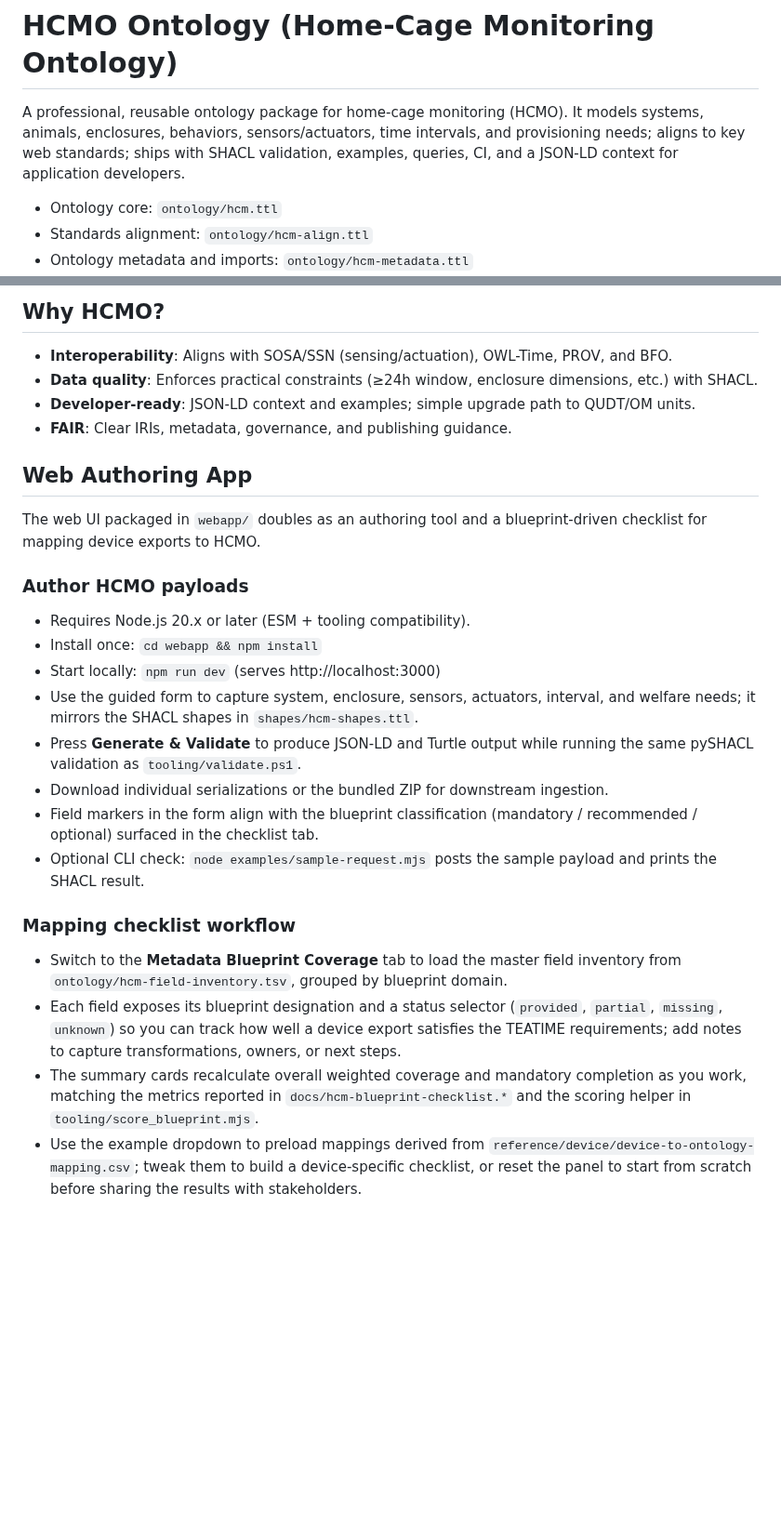
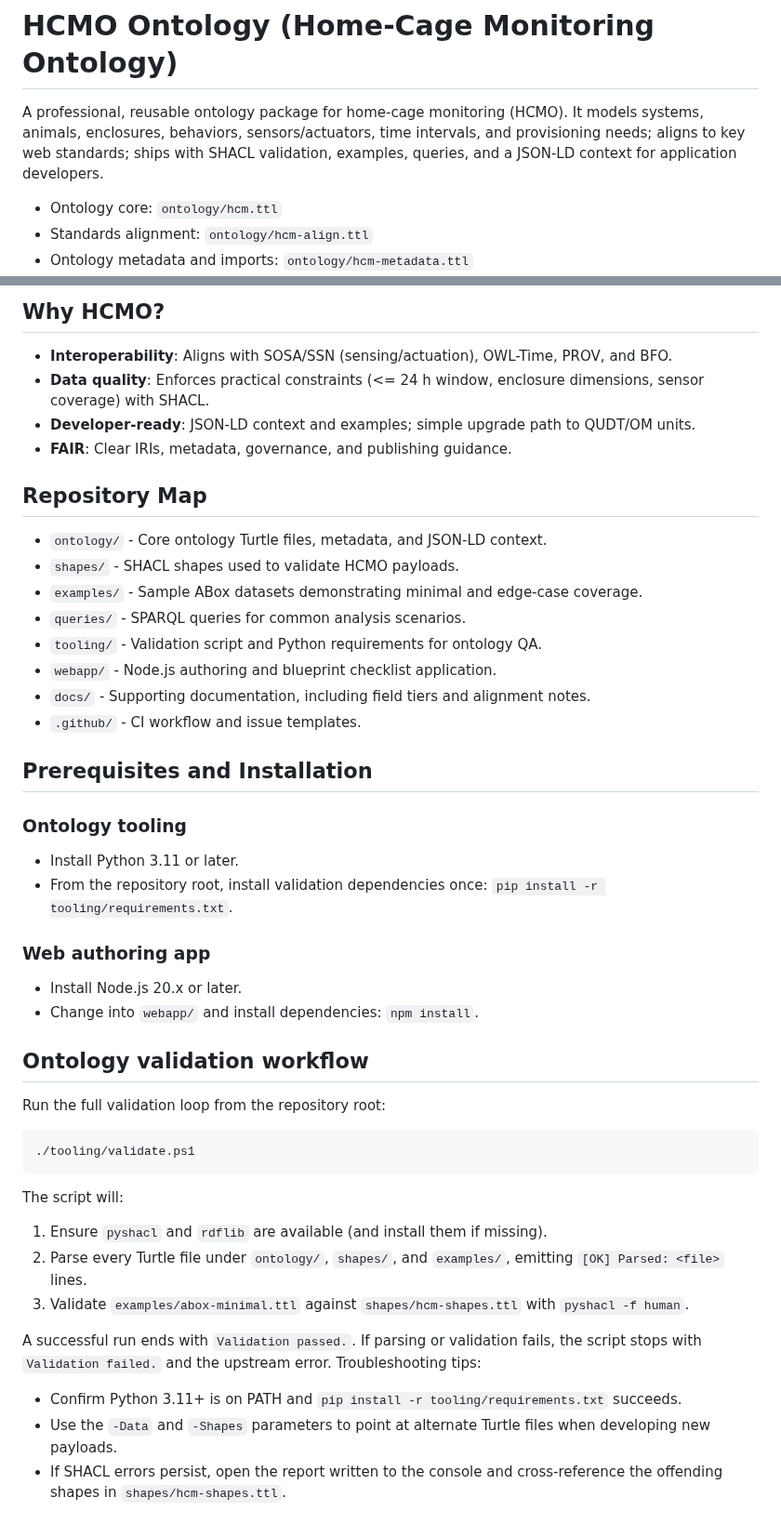
Before and after one commit to dhuzard/HCMO, a Markdown page: README.md, 2 parts joined by grey strips. Shown at 93% size. Drawn GitHub-style; blank space fills up the shorter version.

Commit message:
docs: update README for clarity and structure improvements

````diff
--- a/README.md
+++ b/README.md
@@ -1,6 +1,6 @@
 # HCMO Ontology (Home-Cage Monitoring Ontology)
 
-A professional, reusable ontology package for home-cage monitoring (HCMO). It models systems, animals, enclosures, behaviors, sensors/actuators, time intervals, and provisioning needs; aligns to key web standards; ships with SHACL validation, examples, queries, CI, and a JSON-LD context for application developers.
+A professional, reusable ontology package for home-cage monitoring (HCMO). It models systems, animals, enclosures, behaviors, sensors/actuators, time intervals, and provisioning needs; aligns to key web standards; ships with SHACL validation, examples, queries, and a JSON-LD context for application developers.
 
 - Ontology core: `ontology/hcm.ttl`
 - Standards alignment: `ontology/hcm-align.ttl`
@@ -14,26 +14,43 @@ A professional, reusable ontology package for home-cage monitoring (HCMO). It mo
 
 ## Why HCMO?
 - **Interoperability**: Aligns with SOSA/SSN (sensing/actuation), OWL-Time, PROV, and BFO.
-- **Data quality**: Enforces practical constraints (≥24h window, enclosure dimensions, etc.) with SHACL.
+- **Data quality**: Enforces practical constraints (<= 24 h window, enclosure dimensions, sensor coverage) with SHACL.
 - **Developer-ready**: JSON-LD context and examples; simple upgrade path to QUDT/OM units.
 - **FAIR**: Clear IRIs, metadata, governance, and publishing guidance.
 
-## Web Authoring App
+## Repository Map
+- `ontology/` - Core ontology Turtle files, metadata, and JSON-LD context.
+- `shapes/` - SHACL shapes used to validate HCMO payloads.
+- `examples/` - Sample ABox datasets demonstrating minimal and edge-case coverage.
+- `queries/` - SPARQL queries for common analysis scenarios.
+- `tooling/` - Validation script and Python requirements for ontology QA.
+- `webapp/` - Node.js authoring and blueprint checklist application.
+- `docs/` - Supporting documentation, including field tiers and alignment notes.
+- `.github/` - CI workflow and issue templates.
 
-The web UI packaged in `webapp/` doubles as an authoring tool and a blueprint-driven checklist for mapping device exports to HCMO.
+## Prerequisites and Installation
+### Ontology tooling
+- Install Python 3.11 or later.
+- From the repository root, install validation dependencies once: `pip install -r tooling/requirements.txt`.
 
-### Author HCMO payloads
-- Requires Node.js 20.x or later (ESM + tooling compatibility).
-- Install once: `cd webapp && npm install`
-- Start locally: `npm run dev` (serves http://localhost:3000)
-- Use the guided form to capture system, enclosure, sensors, actuators, interval, and welfare needs; it mirrors the SHACL shapes in `shapes/hcm-shapes.ttl`.
-- Press **Generate & Validate** to produce JSON-LD and Turtle output while running the same pySHACL validation as `tooling/validate.ps1`.
-- Download individual serializations or the bundled ZIP for downstream ingestion.
-- Field markers in the form align with the blueprint classification (mandatory / recommended / optional) surfaced in the checklist tab.
-- Optional CLI check: `node examples/sample-request.mjs` posts the sample payload and prints the SHACL result.
+### Web authoring app
+- Install Node.js 20.x or later.
+- Change into `webapp/` and install dependencies: `npm install`.
 
-### Mapping checklist workflow
-- Switch to the **Metadata Blueprint Coverage** tab to load the master field inventory from `ontology/hcm-field-inventory.tsv`, grouped by blueprint domain.
-- Each field exposes its blueprint designation and a status selector (`provided`, `partial`, `missing`, `unknown`) so you can track how well a device export satisfies the TEATIME requirements; add notes to capture transformations, owners, or next steps.
-- The summary cards recalculate overall weighted coverage and mandatory completion as you work, matching the metrics reported in `docs/hcm-blueprint-checklist.*` and the scoring helper in `tooling/score_blueprint.mjs`.
-- Use the example dropdown to preload mappings derived from `reference/device/device-to-ontology-mapping.csv`; tweak them to build a device-specific checklist, or reset the panel to start from scratch before sharing the results with stakeholders.
+## Ontology validation workflow
+Run the full validation loop from the repository root:
+
+```powershell
+./tooling/validate.ps1
+```
+
+The script will:
+1. Ensure `pyshacl` and `rdflib` are available (and install them if missing).
+2. Parse every Turtle file under `ontology/`, `shapes/`, and `examples/`, emitting `[OK] Parsed: <file>` lines.
+3. Validate `examples/abox-minimal.ttl` against `shapes/hcm-shapes.ttl` with `pyshacl -f human`.
+
+A successful run ends with `Validation passed.`. If parsing or validation fails, the script stops with `Validation failed.` and the upstream error. Troubleshooting tips:
+- Confirm Python 3.11+ is on PATH and `pip install -r tooling/requirements.txt` succeeds.
+- Use the `-Data` and `-Shapes` parameters to point at alternate Turtle files when developing new payloads.
+- If SHACL errors persist, open the report written to the console and cross-reference the offending shapes in `shapes/hcm-shapes.ttl`.
+
````
Also changed, not shown: other parts of README.md (+85 -40 lines).
